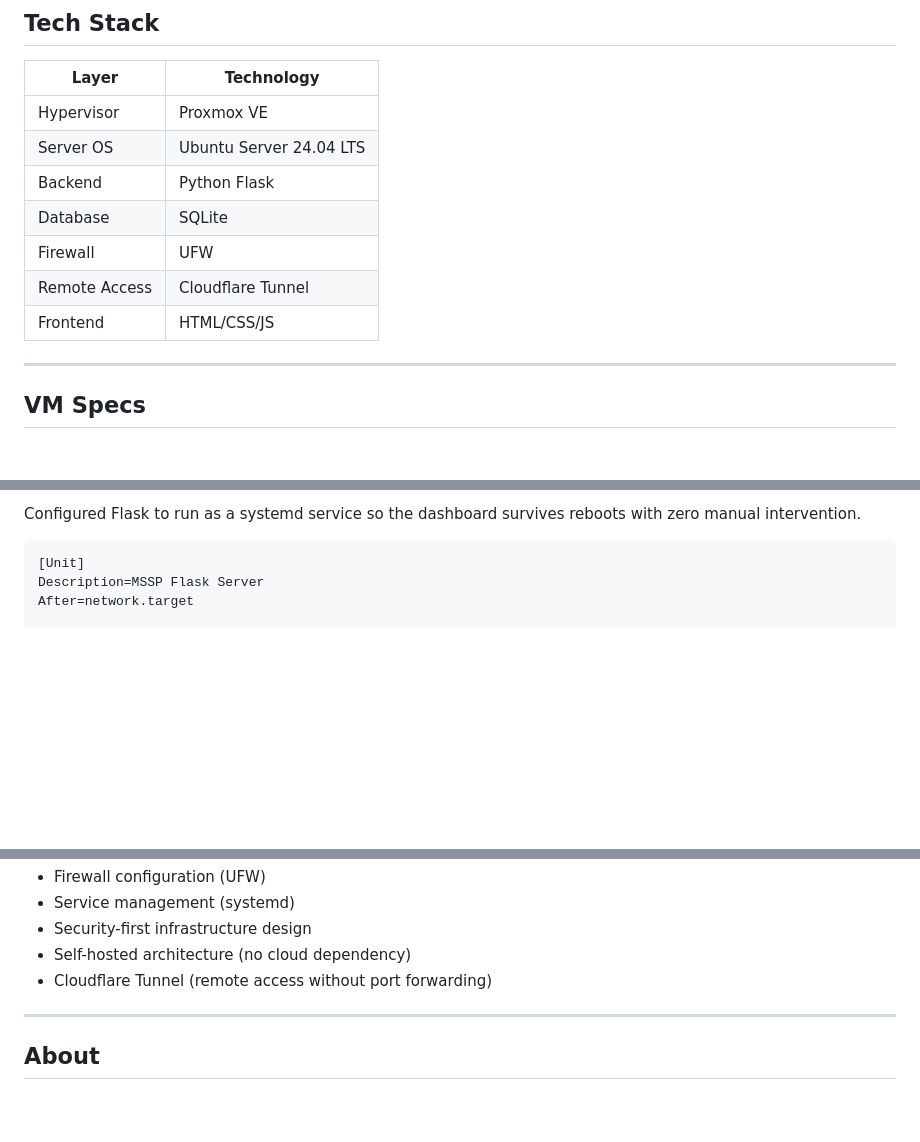
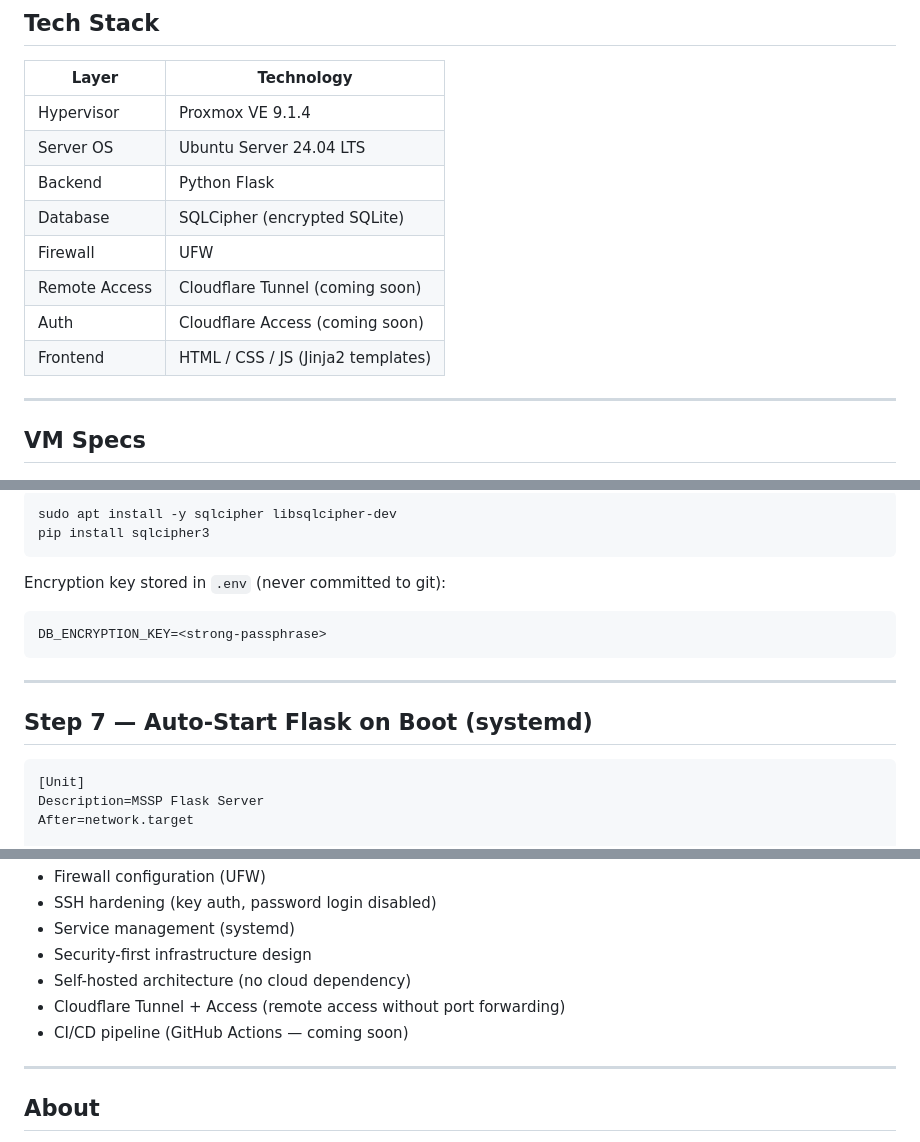
Before and after one commit to ElmerC02/mssp_public, a Markdown page: README.md, 3 parts joined by grey strips. Rendered like a GitHub page; blank space fills up the shorter version.

````diff
--- a/README.md
+++ b/README.md
@@ -24,13 +24,14 @@ This repo documents the full setup of a self-hosted MSSP backend running on a ho
 
 | Layer | Technology |
 |-------|-----------|
-| Hypervisor | Proxmox VE |
+| Hypervisor | Proxmox VE 9.1.4 |
 | Server OS | Ubuntu Server 24.04 LTS |
 | Backend | Python Flask |
-| Database | SQLite |
+| Database | SQLCipher (encrypted SQLite) |
 | Firewall | UFW |
-| Remote Access | Cloudflare Tunnel |
-| Frontend | HTML/CSS/JS |
+| Remote Access | Cloudflare Tunnel (coming soon) |
+| Auth | Cloudflare Access (coming soon) |
+| Frontend | HTML / CSS / JS (Jinja2 templates) |
 
 ---
 
@@ -119,5 +161,17 @@ if __name__ == '__main__':
 
-Configured Flask to run as a systemd service so the dashboard survives reboots with zero manual intervention.
+```bash
+sudo apt install -y sqlcipher libsqlcipher-dev
+pip install sqlcipher3
+```
+
+Encryption key stored in `.env` (never committed to git):
+```
+DB_ENCRYPTION_KEY=<strong-passphrase>
+```
+
+---
+
+## Step 7 — Auto-Start Flask on Boot (systemd)
 
 ```ini
 [Unit]
@@ -186,8 +272,10 @@ sudo systemctl start mssp
 - Firewall configuration (UFW)
+- SSH hardening (key auth, password login disabled)
 - Service management (systemd)
 - Security-first infrastructure design
 - Self-hosted architecture (no cloud dependency)
-- Cloudflare Tunnel (remote access without port forwarding)
+- Cloudflare Tunnel + Access (remote access without port forwarding)
+- CI/CD pipeline (GitHub Actions — coming soon)
 
 ---
 
````
Also changed, not shown: other parts of README.md (+107 -34 lines).
